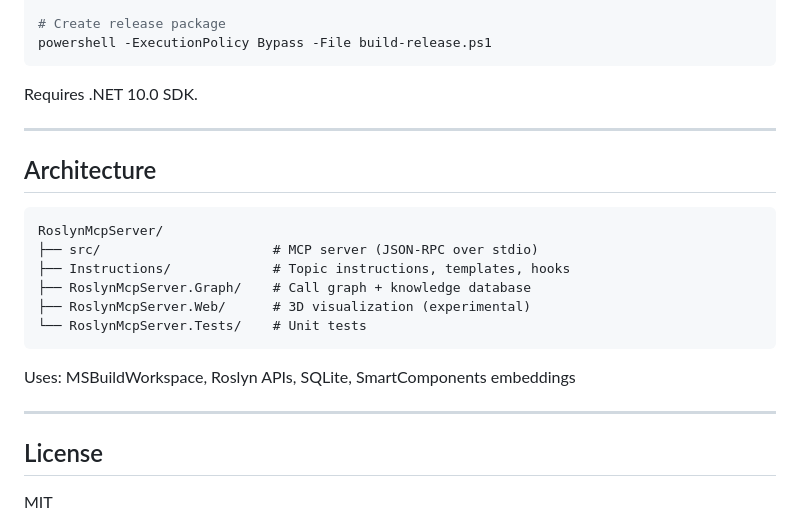
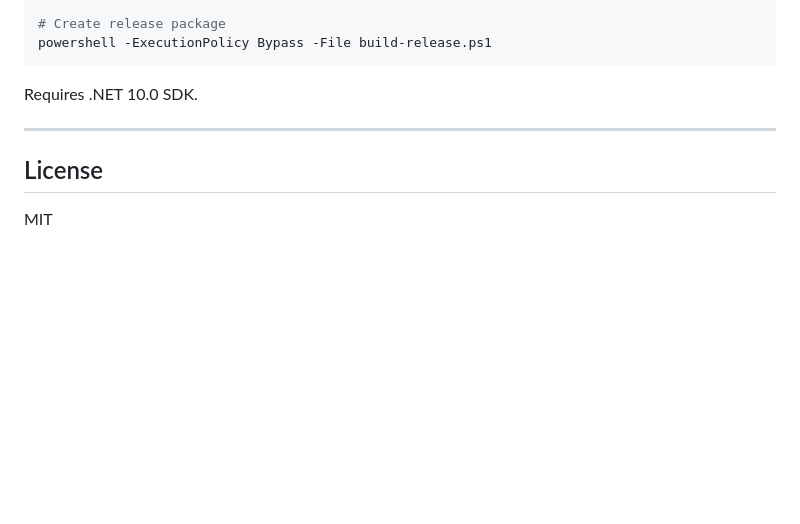
Before and after one commit to BeinerChes/RoslynMcpServer, a Markdown page: README.md, the part around one of its changes. Rendered like a GitHub page; blank space fills up the shorter version.

````diff
--- a/README.md
+++ b/README.md
@@ -242,21 +214,6 @@ Requires .NET 10.0 SDK.
 
 ---
 
-## Architecture
-
-```
-RoslynMcpServer/
-├── src/                      # MCP server (JSON-RPC over stdio)
-├── Instructions/             # Topic instructions, templates, hooks
-├── RoslynMcpServer.Graph/    # Call graph + knowledge database
-├── RoslynMcpServer.Web/      # 3D visualization (experimental)
-└── RoslynMcpServer.Tests/    # Unit tests
-```
-
-Uses: MSBuildWorkspace, Roslyn APIs, SQLite, SmartComponents embeddings
-
----
-
 ## License
 
 MIT
````
Also changed, not shown: other parts of README.md (+5 -33 lines).
